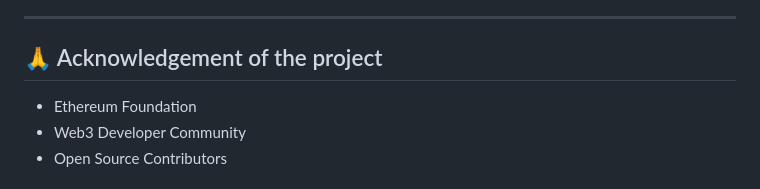
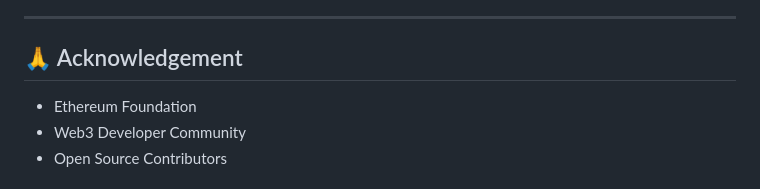
Before and after one commit to Kalicharan-Prajapati/Voting-System, a Markdown page: README.md, the part around the change. GitHub-like rendering.

```diff
--- a/README.md
+++ b/README.md
@@ -113,7 +113,7 @@ Our mission is to empower decentralized governance by offering a platform where
 
 
 ---
-## 🙏 Acknowledgement of the project
+## 🙏 Acknowledgement
 
 - Ethereum Foundation
 - Web3 Developer Community
```
